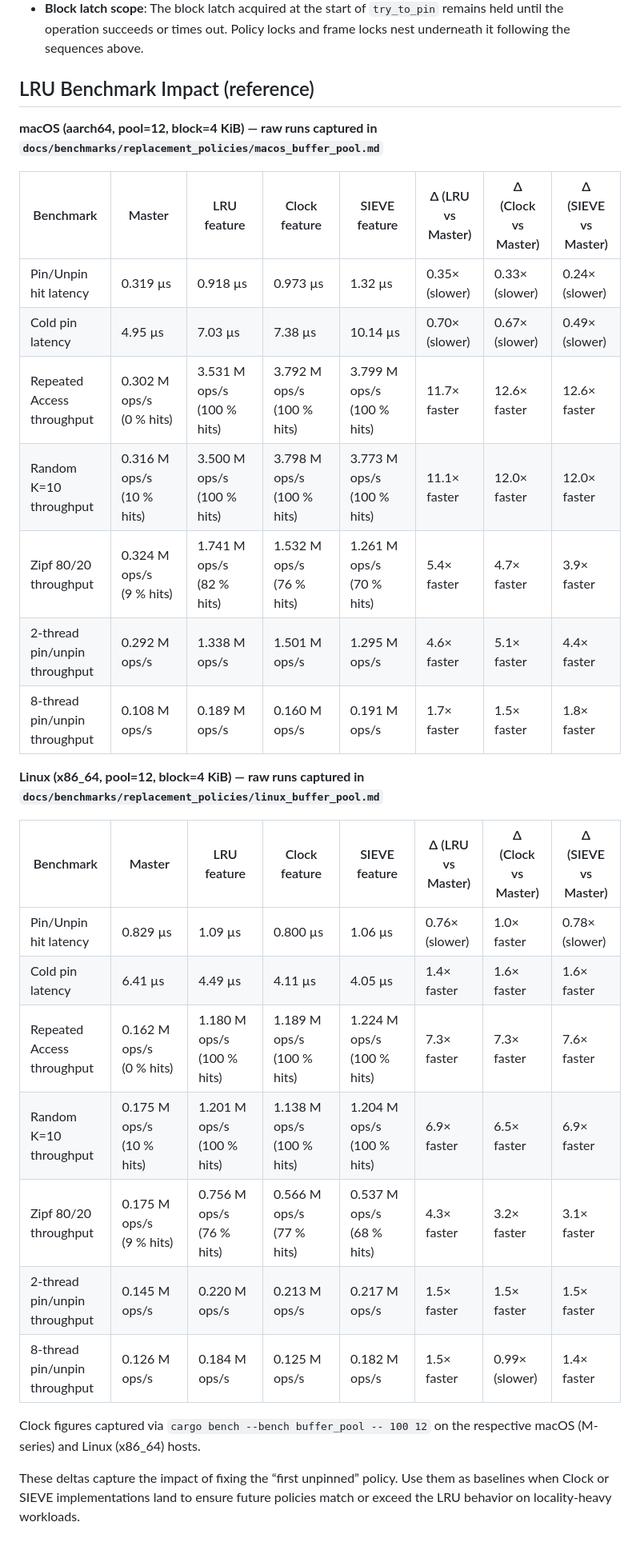
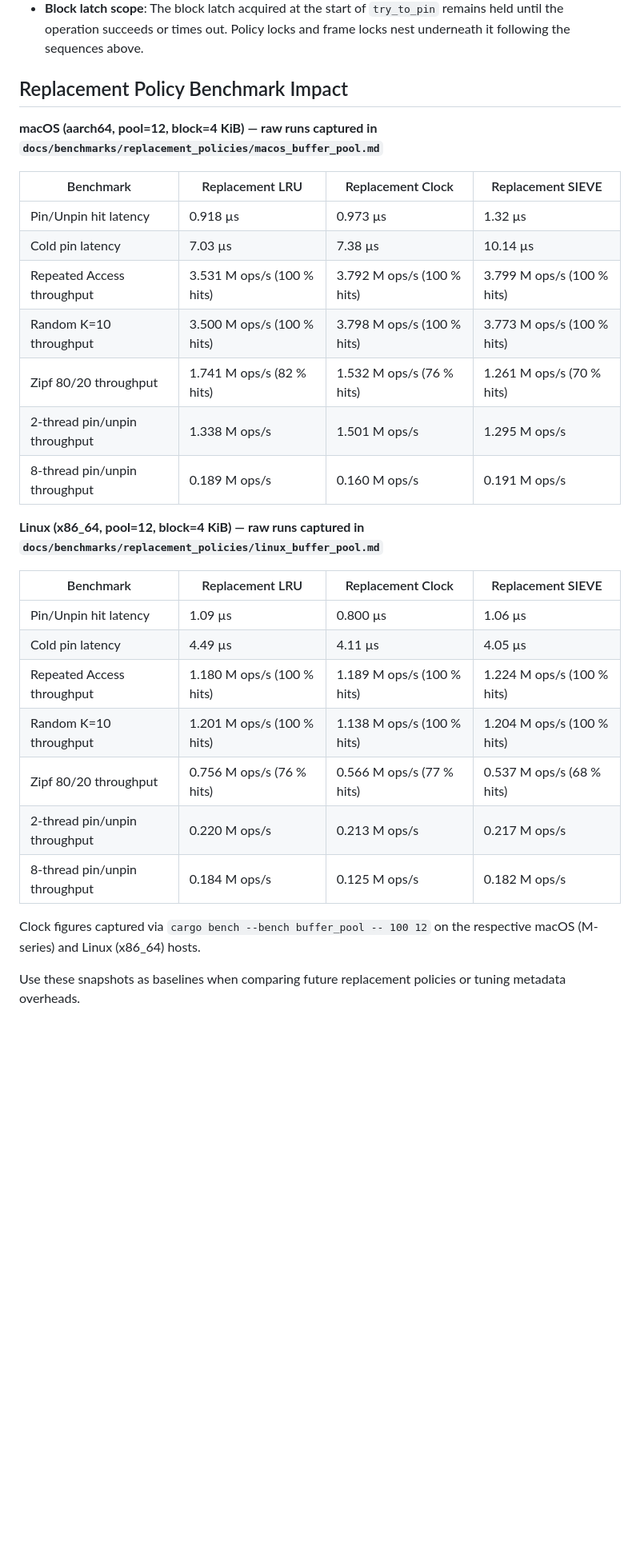
Before and after one commit to redixhumayun/simpledb, a Markdown page: docs/buffer_replacement_design.md, the part around the change. Shown at 80% size. Rendered like a GitHub page; blank space fills up the shorter version.

Commit message:
Updated benchmark results

```diff
--- a/docs/buffer_replacement_design.md
+++ b/docs/buffer_replacement_design.md
@@ -96,35 +96,35 @@ This doc captures design-level guidance for three candidate replacement policies
   This keeps pointer-arithmetic centralized, testable with dummy node types, and shared between policies that need it.
 - **Block latch scope**: The block latch acquired at the start of `try_to_pin` remains held until the operation succeeds or times out. Policy locks and frame locks nest underneath it following the sequences above.
 
-## LRU Benchmark Impact (reference)
+## Replacement Policy Benchmark Impact
 
 **macOS (aarch64, pool=12, block=4 KiB) — raw runs captured in `docs/benchmarks/replacement_policies/macos_buffer_pool.md`**
 
-|Benchmark|Master|LRU feature|Clock feature|SIEVE feature|Δ (LRU vs Master)|Δ (Clock vs Master)|Δ (SIEVE vs Master)|
-|---|---|---|---|---|---|---|---|
-|Pin/Unpin hit latency|0.319 µs|0.918 µs|0.973 µs|1.32 µs|0.35× (slower)|0.33× (slower)|0.24× (slower)|
-|Cold pin latency|4.95 µs|7.03 µs|7.38 µs|10.14 µs|0.70× (slower)|0.67× (slower)|0.49× (slower)|
-|Repeated Access throughput|0.302 M ops/s (0 % hits)|3.531 M ops/s (100 % hits)|3.792 M ops/s (100 % hits)|3.799 M ops/s (100 % hits)|11.7× faster|12.6× faster|12.6× faster|
-|Random K=10 throughput|0.316 M ops/s (10 % hits)|3.500 M ops/s (100 % hits)|3.798 M ops/s (100 % hits)|3.773 M ops/s (100 % hits)|11.1× faster|12.0× faster|12.0× faster|
-|Zipf 80/20 throughput|0.324 M ops/s (9 % hits)|1.741 M ops/s (82 % hits)|1.532 M ops/s (76 % hits)|1.261 M ops/s (70 % hits)|5.4× faster|4.7× faster|3.9× faster|
-|2-thread pin/unpin throughput|0.292 M ops/s|1.338 M ops/s|1.501 M ops/s|1.295 M ops/s|4.6× faster|5.1× faster|4.4× faster|
-|8-thread pin/unpin throughput|0.108 M ops/s|0.189 M ops/s|0.160 M ops/s|0.191 M ops/s|1.7× faster|1.5× faster|1.8× faster|
+|Benchmark|Replacement LRU|Replacement Clock|Replacement SIEVE|
+|---|---|---|---|
+|Pin/Unpin hit latency|0.918 µs|0.973 µs|1.32 µs|
+|Cold pin latency|7.03 µs|7.38 µs|10.14 µs|
+|Repeated Access throughput|3.531 M ops/s (100 % hits)|3.792 M ops/s (100 % hits)|3.799 M ops/s (100 % hits)|
+|Random K=10 throughput|3.500 M ops/s (100 % hits)|3.798 M ops/s (100 % hits)|3.773 M ops/s (100 % hits)|
+|Zipf 80/20 throughput|1.741 M ops/s (82 % hits)|1.532 M ops/s (76 % hits)|1.261 M ops/s (70 % hits)|
+|2-thread pin/unpin throughput|1.338 M ops/s|1.501 M ops/s|1.295 M ops/s|
+|8-thread pin/unpin throughput|0.189 M ops/s|0.160 M ops/s|0.191 M ops/s|
 
 
 
 **Linux (x86_64, pool=12, block=4 KiB) — raw runs captured in `docs/benchmarks/replacement_policies/linux_buffer_pool.md`**
 
-|Benchmark|Master|LRU feature|Clock feature|SIEVE feature|Δ (LRU vs Master)|Δ (Clock vs Master)|Δ (SIEVE vs Master)|
-|---|---|---|---|---|---|---|---|
-|Pin/Unpin hit latency|0.829 µs|1.09 µs|0.800 µs|1.06 µs|0.76× (slower)|1.0× faster|0.78× (slower)|
-|Cold pin latency|6.41 µs|4.49 µs|4.11 µs|4.05 µs|1.4× faster|1.6× faster|1.6× faster|
-|Repeated Access throughput|0.162 M ops/s (0 % hits)|1.180 M ops/s (100 % hits)|1.189 M ops/s (100 % hits)|1.224 M ops/s (100 % hits)|7.3× faster|7.3× faster|7.6× faster|
-|Random K=10 throughput|0.175 M ops/s (10 % hits)|1.201 M ops/s (100 % hits)|1.138 M ops/s (100 % hits)|1.204 M ops/s (100 % hits)|6.9× faster|6.5× faster|6.9× faster|
-|Zipf 80/20 throughput|0.175 M ops/s (9 % hits)|0.756 M ops/s (76 % hits)|0.566 M ops/s (77 % hits)|0.537 M ops/s (68 % hits)|4.3× faster|3.2× faster|3.1× faster|
-|2-thread pin/unpin throughput|0.145 M ops/s|0.220 M ops/s|0.213 M ops/s|0.217 M ops/s|1.5× faster|1.5× faster|1.5× faster|
-|8-thread pin/unpin throughput|0.126 M ops/s|0.184 M ops/s|0.125 M ops/s|0.182 M ops/s|1.5× faster|0.99× (slower)|1.4× faster|
+|Benchmark|Replacement LRU|Replacement Clock|Replacement SIEVE|
+|---|---|---|---|
+|Pin/Unpin hit latency|1.09 µs|0.800 µs|1.06 µs|
+|Cold pin latency|4.49 µs|4.11 µs|4.05 µs|
+|Repeated Access throughput|1.180 M ops/s (100 % hits)|1.189 M ops/s (100 % hits)|1.224 M ops/s (100 % hits)|
+|Random K=10 throughput|1.201 M ops/s (100 % hits)|1.138 M ops/s (100 % hits)|1.204 M ops/s (100 % hits)|
+|Zipf 80/20 throughput|0.756 M ops/s (76 % hits)|0.566 M ops/s (77 % hits)|0.537 M ops/s (68 % hits)|
+|2-thread pin/unpin throughput|0.220 M ops/s|0.213 M ops/s|0.217 M ops/s|
+|8-thread pin/unpin throughput|0.184 M ops/s|0.125 M ops/s|0.182 M ops/s|
 
 
 Clock figures captured via `cargo bench --bench buffer_pool -- 100 12` on the respective macOS (M-series) and Linux (x86_64) hosts.
 
-These deltas capture the impact of fixing the “first unpinned” policy. Use them as baselines when Clock or SIEVE implementations land to ensure future policies match or exceed the LRU behavior on locality-heavy workloads.
+Use these snapshots as baselines when comparing future replacement policies or tuning metadata overheads.
```
Also changed, not shown: 2 other files.
